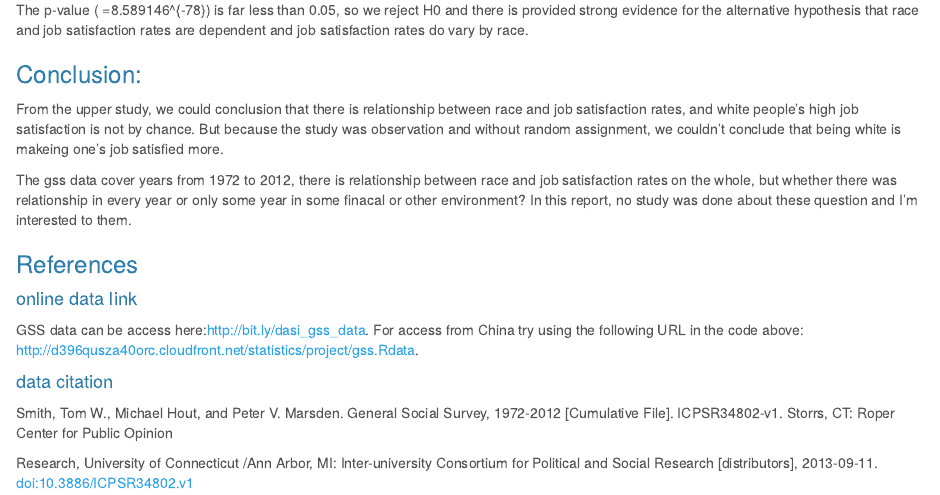
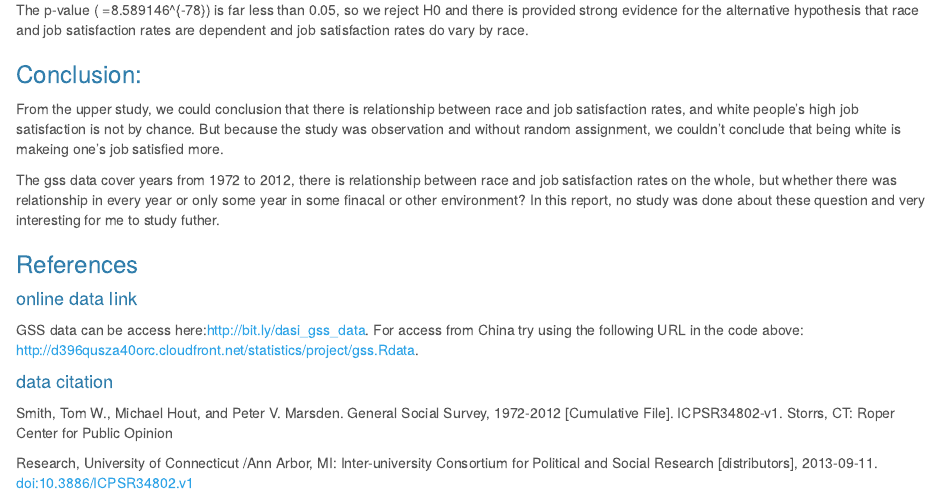
Before and after one commit to gdwangh/Data-Analysis-and-Statistical-Inference, an R Markdown document (courseproject/dasi_project_Data Analysis.Rmd): the page in a window 1100 px wide, from 3640 px down. Rendered offline with R 4.5, knitr and Pandoc, with nearby package versions.

Commit message:
update course project Rmd file for some words used error

```diff
--- a/courseproject/dasi_project_Data Analysis.Rmd
+++ b/courseproject/dasi_project_Data Analysis.Rmd
@@ -105,7 +105,7 @@ The p-value ( =`r pvalue`) is far less than 0.05, so we reject H0 and there is p
 
 From the upper study, we could conclusion that there is relationship between race and job satisfaction rates, and white people's high job satisfaction is not by chance. But because the study was observation and without random assignment, we couldn't conclude that being white is makeing one's job satisfied more.
 
-The gss data cover years from 1972 to 2012, there is relationship between race and job satisfaction rates on the whole, but whether there was relationship in every year or only some year in some finacal or other environment? In this report, no study was done about these question and I'm interested to them.
+The gss data cover years from 1972 to 2012, there is relationship between race and job satisfaction rates on the whole, but whether there was relationship in every year or only some year in some finacal or other environment? In this report, no study was done about these question and very interesting for me to study futher.
 
 ### References
 
```
